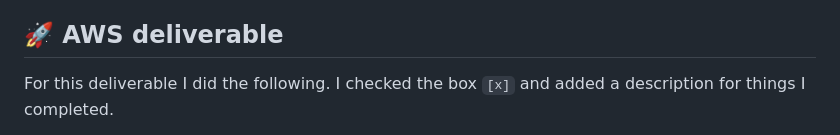
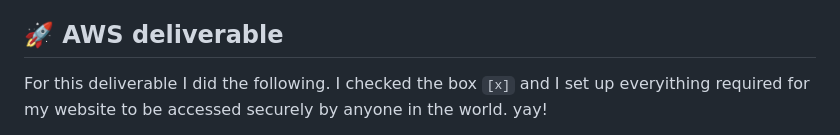
Before and after one commit to TheJrock/startup, a Markdown page: README.md, the part around one of its changes. Rendered like a GitHub page.

Commit message:
Update AWS Deliverable

```diff
--- a/README.md
+++ b/README.md
@@ -64,5 +64,5 @@ I am going to use the required technologies in the following ways.
 
 ## 🚀 AWS deliverable
 
-For this deliverable I did the following. I checked the box `[x]` and added a description for things I completed.
+For this deliverable I did the following. I checked the box `[x]` and I set up everyithing required for my website to be accessed securely by anyone in the world. yay!
 
```
Also changed, not shown: other parts of README.md (+1 -1 lines).
